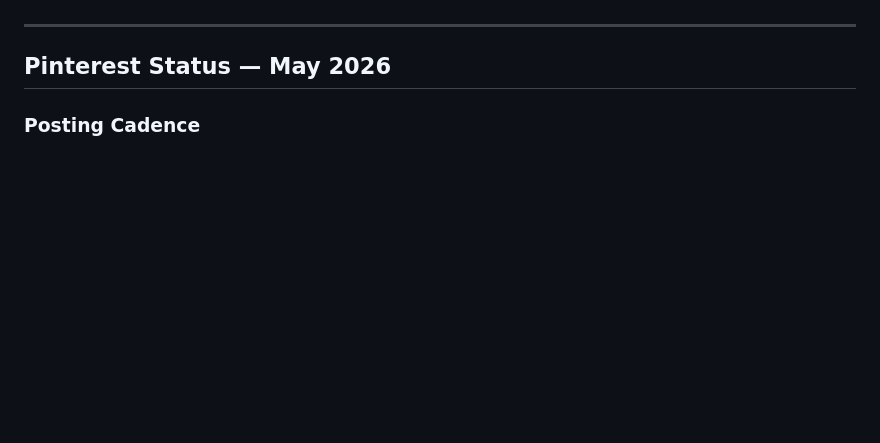
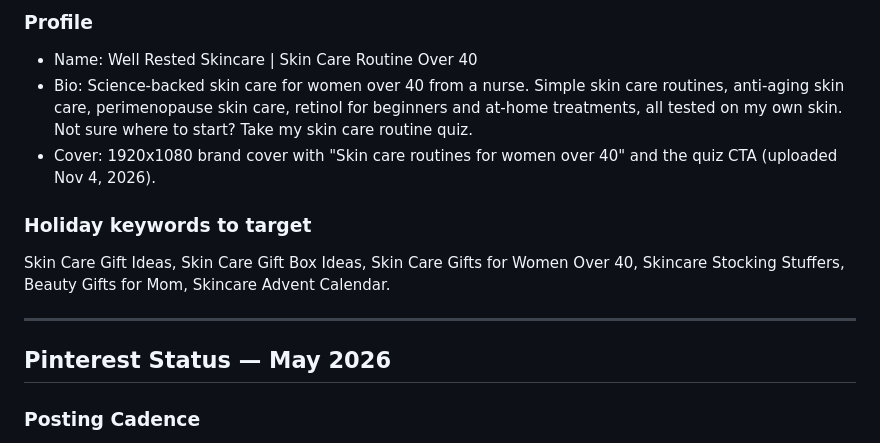
Before and after one commit to kggmoran-wellrested/Well-Rested-Skincare, a Markdown page: CLAUDE.md, the part around one of its changes. Rendered like a GitHub page; blank space fills up the shorter version.

Commit message:
Add Pinterest audit rules to CLAUDE.md

```diff
--- a/CLAUDE.md
+++ b/CLAUDE.md
@@ -261,3 +306,10 @@ Bundle = Ozempic Face Protocol + Perimenopause Skin and Diet Guide. Price drop M
+### Profile
+- Name: Well Rested Skincare | Skin Care Routine Over 40
+- Bio: Science-backed skin care for women over 40 from a nurse. Simple skin care routines, anti-aging skin care, perimenopause skin care, retinol for beginners and at-home treatments, all tested on my own skin. Not sure where to start? Take my skin care routine quiz.
+- Cover: 1920x1080 brand cover with "Skin care routines for women over 40" and the quiz CTA (uploaded Nov 4, 2026).
+
+### Holiday keywords to target
+Skin Care Gift Ideas, Skin Care Gift Box Ideas, Skin Care Gifts for Women Over 40, Skincare Stocking Stuffers, Beauty Gifts for Mom, Skincare Advent Calendar.
 
 ---
 
```
Also changed, not shown: other parts of CLAUDE.md (+45 -0 lines).
